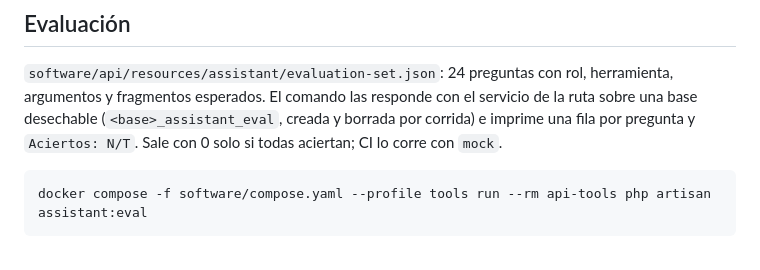
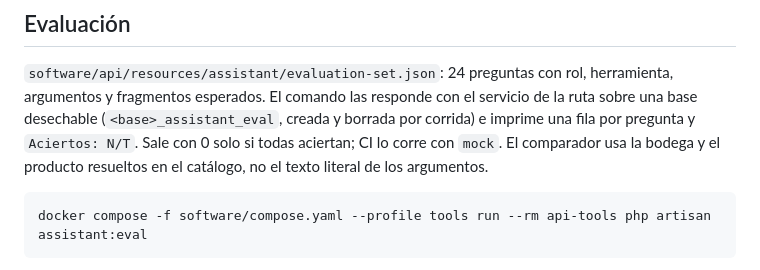
Before and after one commit to pedrozopayares/Dispensart, a Markdown page: software/docs/asistente.md, the part around the change. Drawn GitHub-style.

Commit message:
docs: la guía del asistente explica que la evaluación compara la bodega resuelta
Co-Authored-By: Claude Opus 5.5 <noreply@anthropic.com>
Claude-Session: https://claude.ai/code/session_01H1FUXFo6WrsqXYXiRBiaUV

````diff
--- a/software/docs/asistente.md
+++ b/software/docs/asistente.md
@@ -70,6 +70,7 @@ sin permiso → `not_permitted`. Argumentos inválidos o límite alcanzado → `
 fragmentos esperados. El comando las responde con el servicio de la ruta sobre una base desechable
 (`<base>_assistant_eval`, creada y borrada por corrida) e imprime una fila por pregunta y `Aciertos: N/T`. Sale
 con 0 solo si todas aciertan; CI lo corre con `mock`.
+El comparador usa la bodega y el producto resueltos en el catálogo, no el texto literal de los argumentos.
 
 ```sh
 docker compose -f software/compose.yaml --profile tools run --rm api-tools php artisan assistant:eval
````
